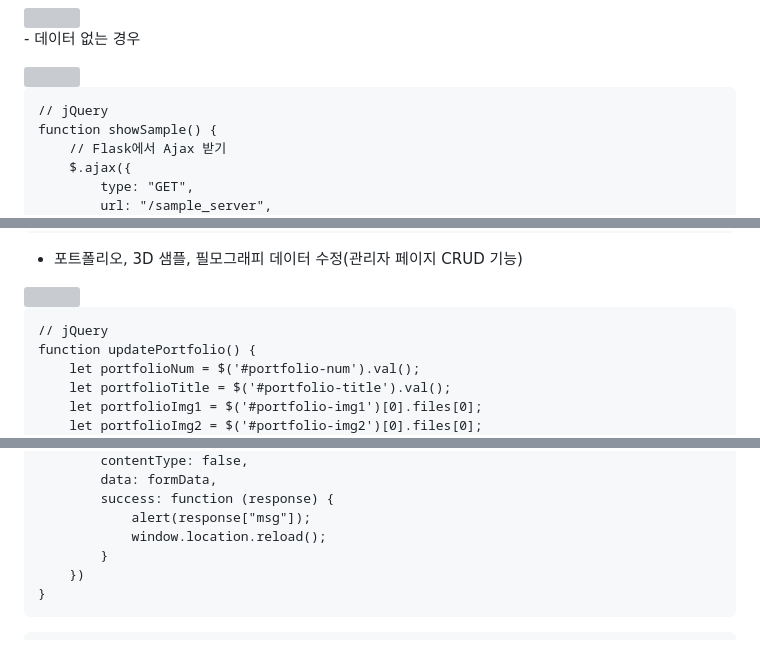
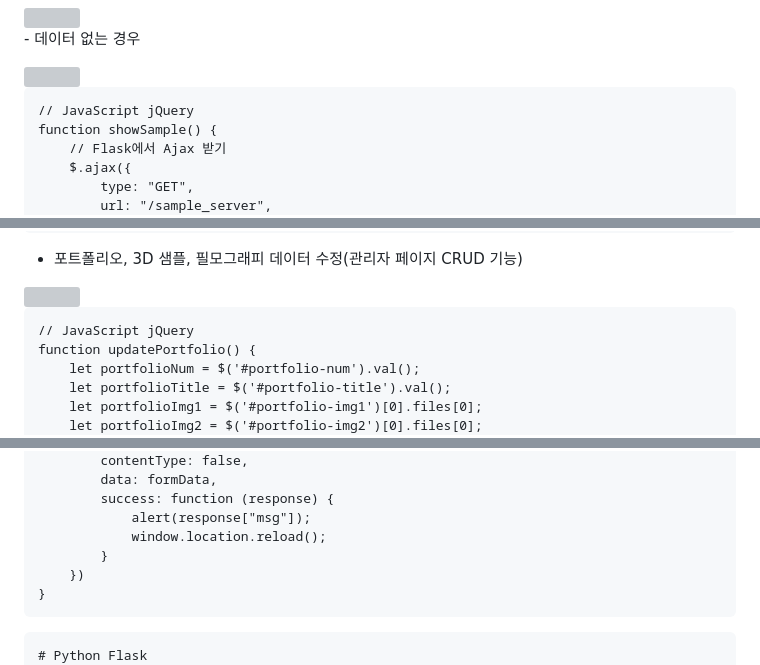
Before and after one commit to hyoungbinoh/studiosonagi, a Markdown page: README.md, 3 parts joined by grey strips. GitHub-like rendering; grey boxes are pictures that could not be loaded.

````diff
--- a/README.md
+++ b/README.md
@@ -182,7 +182,7 @@ def get_movie():
 <img src="https://user-images.githubusercontent.com/108599126/222899880-d3f8f470-35bc-43b1-b907-3aa41b5bd870.JPG" width="630" height="340">
 
 ```
-// jQuery
+// JavaScript jQuery
 function showSample() {
     // Flask에서 Ajax 받기
     $.ajax({
@@ -231,7 +231,7 @@ def read_sample():
 <img src="https://user-images.githubusercontent.com/108599126/222917190-3fb21f93-1b75-4279-aaff-33e2063b2f85.JPG" width="630" height="340">
 
 ```
-// jQuery
+// JavaScript jQuery
 function updatePortfolio() {
     let portfolioNum = $('#portfolio-num').val();
     let portfolioTitle = $('#portfolio-title').val();
@@ -273,6 +273,7 @@ function updatePortfolio() {
 ```
 
 ```
+# Python Flask
 @app.route('/portfolio_server/update', methods=['POST'])
 def update_portfolio():
     portfolio_num_receive = request.form['portfolio_num_give']
````
Also changed, not shown: other parts of README.md (+55 -5 lines).
